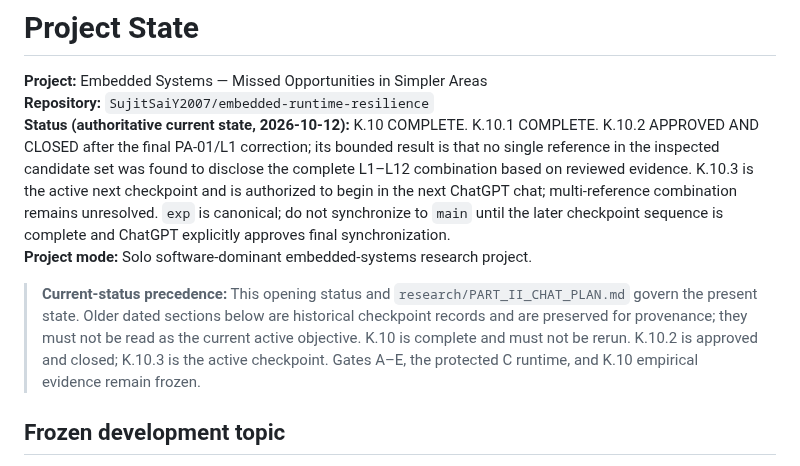
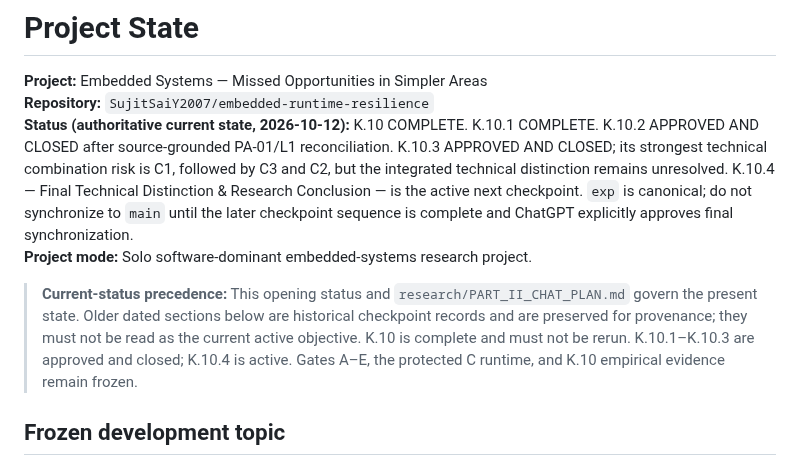
Before and after one commit to SujitSaiY2007/embedded-runtime-resilience, a Markdown page: PROJECT_STATE.md, the part around the change. GitHub-like rendering.

Commit message:
Project state: close K.10.3 and activate K.10.4

```diff
--- a/PROJECT_STATE.md
+++ b/PROJECT_STATE.md
@@ -2,10 +2,10 @@
 
 **Project:** Embedded Systems — Missed Opportunities in Simpler Areas
 **Repository:** `SujitSaiY2007/embedded-runtime-resilience`
-**Status (authoritative current state, 2026-10-12):** K.10 COMPLETE. K.10.1 COMPLETE. K.10.2 APPROVED AND CLOSED after the final PA-01/L1 correction; its bounded result is that no single reference in the inspected candidate set was found to disclose the complete L1–L12 combination based on reviewed evidence. K.10.3 is the active next checkpoint and is authorized to begin in the next ChatGPT chat; multi-reference combination remains unresolved. `exp` is canonical; do not synchronize to `main` until the later checkpoint sequence is complete and ChatGPT explicitly approves final synchronization.
+**Status (authoritative current state, 2026-10-12):** K.10 COMPLETE. K.10.1 COMPLETE. K.10.2 APPROVED AND CLOSED after source-grounded PA-01/L1 reconciliation. K.10.3 APPROVED AND CLOSED; its strongest technical combination risk is C1, followed by C3 and C2, but the integrated technical distinction remains unresolved. K.10.4 — Final Technical Distinction & Research Conclusion — is the active next checkpoint. `exp` is canonical; do not synchronize to `main` until the later checkpoint sequence is complete and ChatGPT explicitly approves final synchronization.
 **Project mode:** Solo software-dominant embedded-systems research project.
 
-> **Current-status precedence:** This opening status and `research/PART_II_CHAT_PLAN.md` govern the present state. Older dated sections below are historical checkpoint records and are preserved for provenance; they must not be read as the current active objective. K.10 is complete and must not be rerun. K.10.2 is approved and closed; K.10.3 is the active checkpoint. Gates A–E, the protected C runtime, and K.10 empirical evidence remain frozen.
+> **Current-status precedence:** This opening status and `research/PART_II_CHAT_PLAN.md` govern the present state. Older dated sections below are historical checkpoint records and are preserved for provenance; they must not be read as the current active objective. K.10 is complete and must not be rerun. K.10.1–K.10.3 are approved and closed; K.10.4 is active. Gates A–E, the protected C runtime, and K.10 empirical evidence remain frozen.
 
 
 
```
